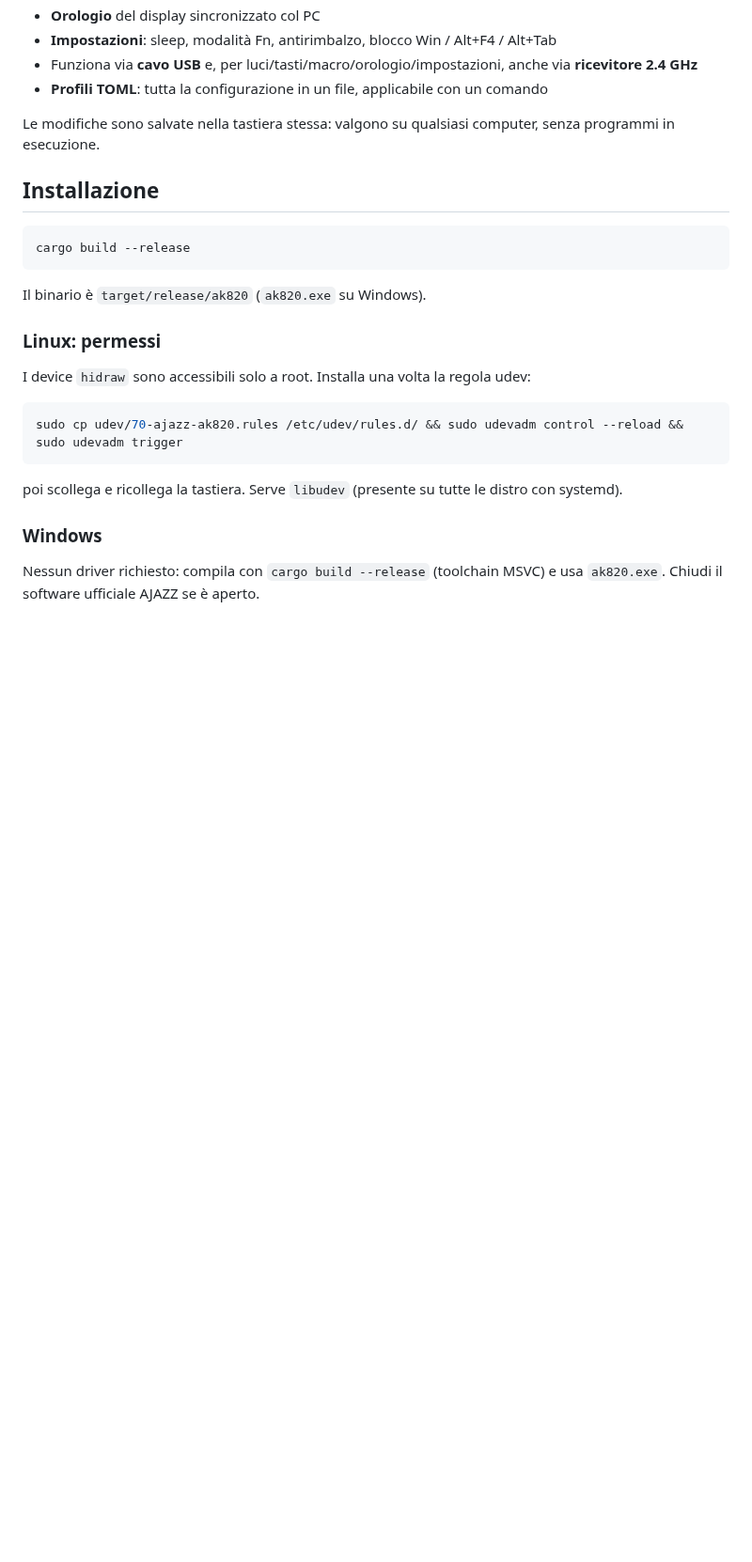
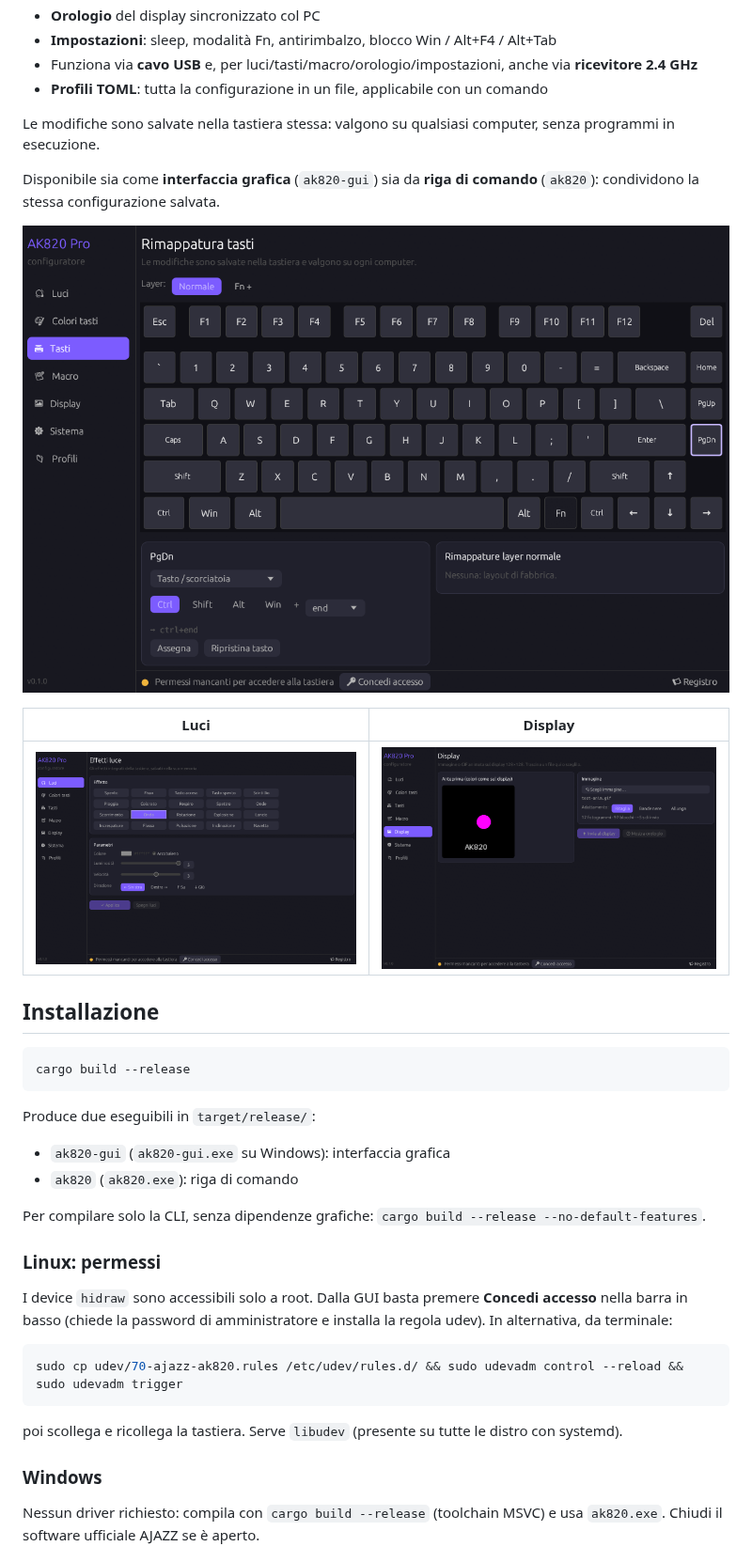
Before and after one commit to deddroid/ak820-rs, a Markdown page: README.md, the part around one of its changes. Shown at 94% size. GitHub-like rendering; pictures changed too: docs/screenshots/1-luci.png (added), docs/screenshots/3-tasti.png (added), docs/screenshots/5-display.png (added); blank space fills up the shorter version.

````diff
--- a/README.md
+++ b/README.md
@@ -15,17 +15,33 @@ Un unico programma in Rust per configurare la AJAZZ AK820 Pro senza il software
 Le modifiche sono salvate nella tastiera stessa: valgono su qualsiasi computer, senza
 programmi in esecuzione.
 
+Disponibile sia come **interfaccia grafica** (`ak820-gui`) sia da **riga di comando** (`ak820`):
+condividono la stessa configurazione salvata.
+
+![Rimappatura tasti](docs/screenshots/3-tasti.png)
+
+| Luci | Display |
+|---|---|
+| ![Luci](docs/screenshots/1-luci.png) | ![Display](docs/screenshots/5-display.png) |
+
 ## Installazione
 
 ```bash
 cargo build --release
 ```
 
-Il binario è `target/release/ak820` (`ak820.exe` su Windows).
+Produce due eseguibili in `target/release/`:
+
+- `ak820-gui` (`ak820-gui.exe` su Windows): interfaccia grafica
+- `ak820` (`ak820.exe`): riga di comando
+
+Per compilare solo la CLI, senza dipendenze grafiche: `cargo build --release --no-default-features`.
 
 ### Linux: permessi
 
-I device `hidraw` sono accessibili solo a root. Installa una volta la regola udev:
+I device `hidraw` sono accessibili solo a root. Dalla GUI basta premere **Concedi accesso**
+nella barra in basso (chiede la password di amministratore e installa la regola udev).
+In alternativa, da terminale:
 
 ```bash
 sudo cp udev/70-ajazz-ak820.rules /etc/udev/rules.d/ && sudo udevadm control --reload && sudo udevadm trigger
````
Also changed, not shown: other parts of README.md (+14 -1 lines), 9 other files.
